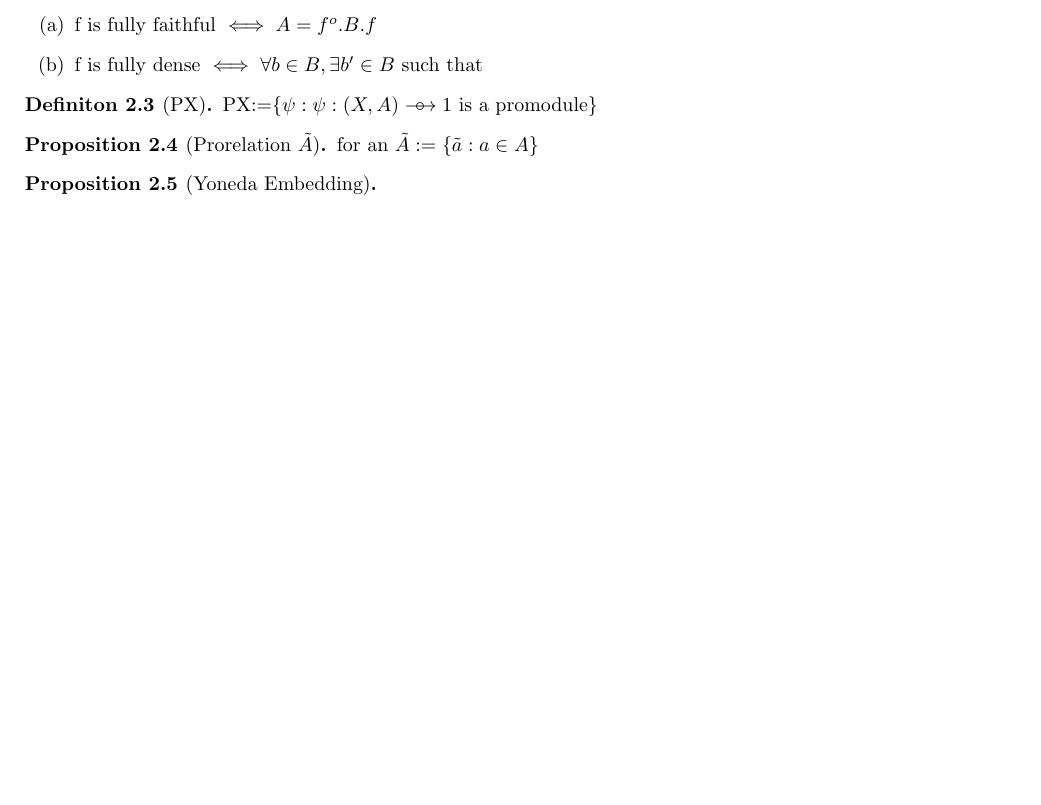
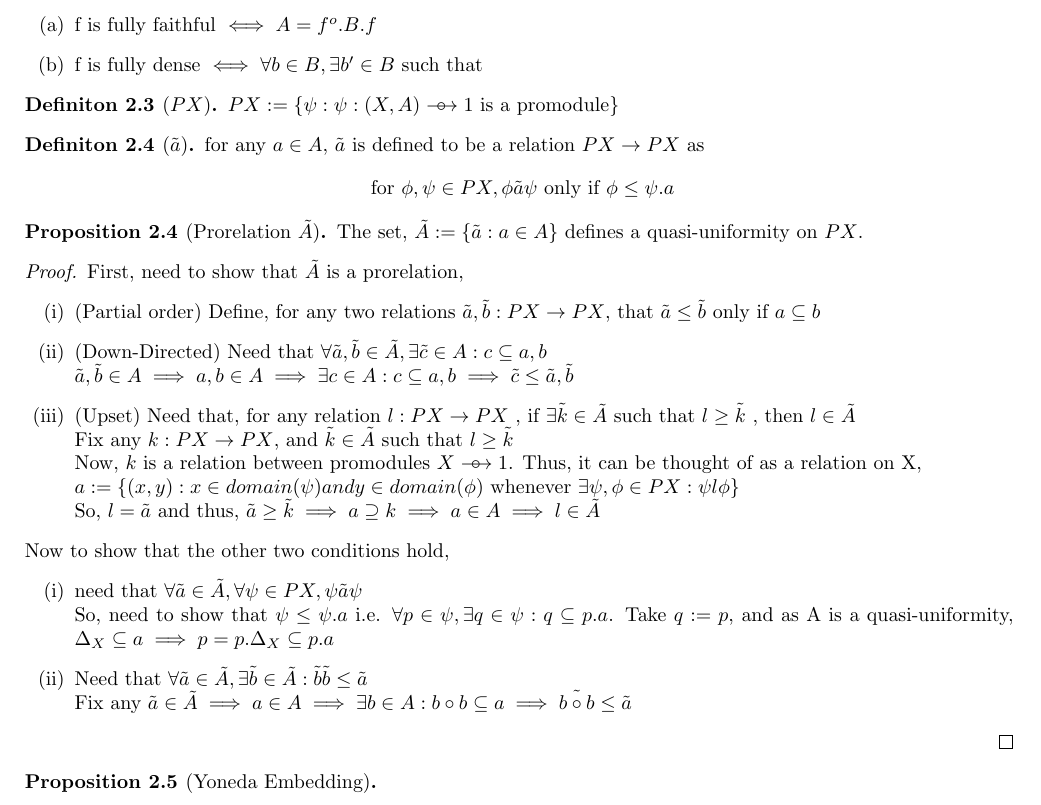
Before and after one commit to 4amVim/Undergrad-Thesis, a LaTeX thesis (Thesis/section1.tex): part of page 3 of 4, cut so that both start at the same text. Compiled offline with pdfLaTeX.

Commit message:
A~ almost

```diff
--- a/Thesis/section1.tex
+++ b/Thesis/section1.tex
@@ -251,13 +251,49 @@ maps between them as morphisms.
 	\end{enumerate}
 \end{proop}
 
-\begin{definition}[PX] %{{{ PX		Definition
-PX:=$\{\psi : \psi:(X,A) \carrow 1 \text{ is a promodule} \}$
+\begin{definition}[$PX$] %{{{ PX		Definition
+$PX:=\{\psi : \psi:(X,A) \carrow 1 \text{ is a promodule} \}$
+\end{definition}
+
+\begin{definition}[$\tilde{a}$] %{{{ $\tilde{a}$		Definition
+	for any $a\in A$, $\tilde{a}$ is defined to be a relation $PX \to PX$ as
+	\[ \text{ for } \phi,\psi \in PX, \phi \tilde{a} \psi \text{ only if } \phi \leq \psi.a \]
 \end{definition}
 
 \begin{proop}[Prorelation $\tilde{A}$] %{{{ $\tilde{A}$		Definition
-	for an $\tilde{A}:=\{\tilde{a}:a \in A\}$
+	The set, $\tilde{A}:=\{\tilde{a}:a \in A\}$ defines a quasi-uniformity on $PX$.
 \end{proop}
+\begin{proof}
+	First, need to show that $\tilde{A}$ is a prorelation,
+	\begin{enumerate}[label=(\roman*)]
+		\item (Partial order) Define, for any two relations $\tilde{a},\tilde{b}:PX \to PX $,
+			that $ \tilde{a} \leq \tilde{b}$ only if $a \subseteq b$
+		\item(Down-Directed) Need that $\forall \tilde{a} ,\tilde{b} \in \tilde{A} ,
+			\exists \tilde{c} \in A : c \subseteq a,b$\\
+			$\tilde{a} ,\tilde{b} \in A \implies a,b \in A \implies \exists c \in A: c \subseteq
+			a,b \implies \tilde{c} \leq \tilde{a} ,\tilde{b} $
+		\item (Upset) Need that, for any relation $l:PX \to PX$ , if  $\exists \tilde{k} \in
+			\tilde{A} \text{ such that }  l \geq \tilde{k} \text{ , then } l \in \tilde{A} $\\
+			Fix any $k:PX \to PX$, and $\tilde{k} \in \tilde{A}$ such that $l\geq \tilde{k} $\\
+			Now, $k$ is a relation between promodules $X \carrow 1$. Thus, it can be thought
+			of as a relation on X,\\
+			$a:=\{(x,y): x \in domain(\psi) and y \in domain(\phi)
+			\text{ whenever } \exists \psi,\phi \in PX: \psi l \phi\}$ \\
+			So, $l=\tilde{a}$ and thus, $\tilde{a} \geq \tilde{k} \implies a \supseteq k
+			\implies a\in A \implies l \in \tilde{A} $
+	\end{enumerate}
+Now to show that the other two conditions hold,
+\begin{enumerate}[label=(\roman*)]
+	\item need that $\forall \tilde{a} \in \tilde{A} , \forall \psi \in PX, \psi \tilde{a} \psi$\\
+		So, need to show that $\psi \leq \psi.a$ i.e. $\forall p\in \psi, \exists q\in \psi:
+		q \subseteq p.a$. Take $q:=p$, and as A is a quasi-uniformity,
+		$\Delta_X \subseteq a \implies p=p.\Delta_X \subseteq p.a$
+	\item Need that $\forall \tilde{a} \in \tilde{A} , \exists \tilde{b}\in \tilde{A}:
+		\tilde{b}\tilde{b} \leq \tilde{a} $\\
+		Fix any $\tilde{a}\in \tilde{A} \implies a\in A \implies \exists b \in A: b \circ b \subseteq
+		a \implies \tilde{b \circ b} \leq \tilde{a} $
+\end{enumerate}
+\end{proof}
 
 \begin{proop}[Yoneda Embedding]
 
```
Also changed, not shown: Thesis/section1.pdf.
